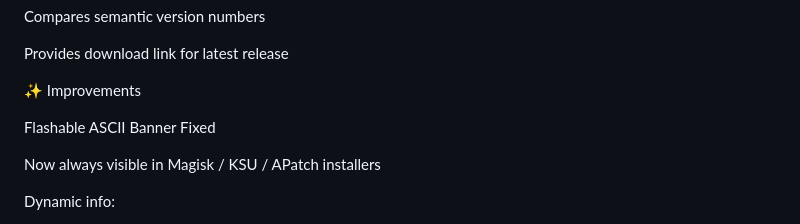
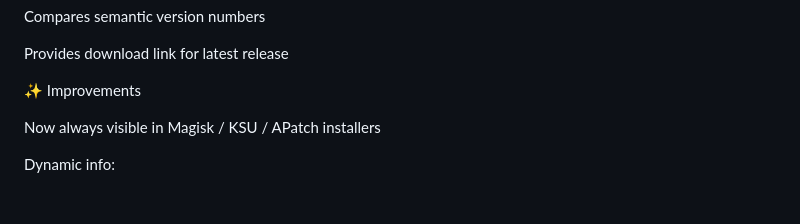
Before and after one commit to ox1d3x3/op-debloat, a Markdown page: CHANGELOG.md, the part around the change. Drawn GitHub-style; blank space fills up the shorter version.

```diff
--- a/CHANGELOG.md
+++ b/CHANGELOG.md
@@ -52,8 +52,6 @@ Compares semantic version numbers
 Provides download link for latest release
 
 ✨ Improvements
-
-Flashable ASCII Banner Fixed
 
 Now always visible in Magisk / KSU / APatch installers
 
```
